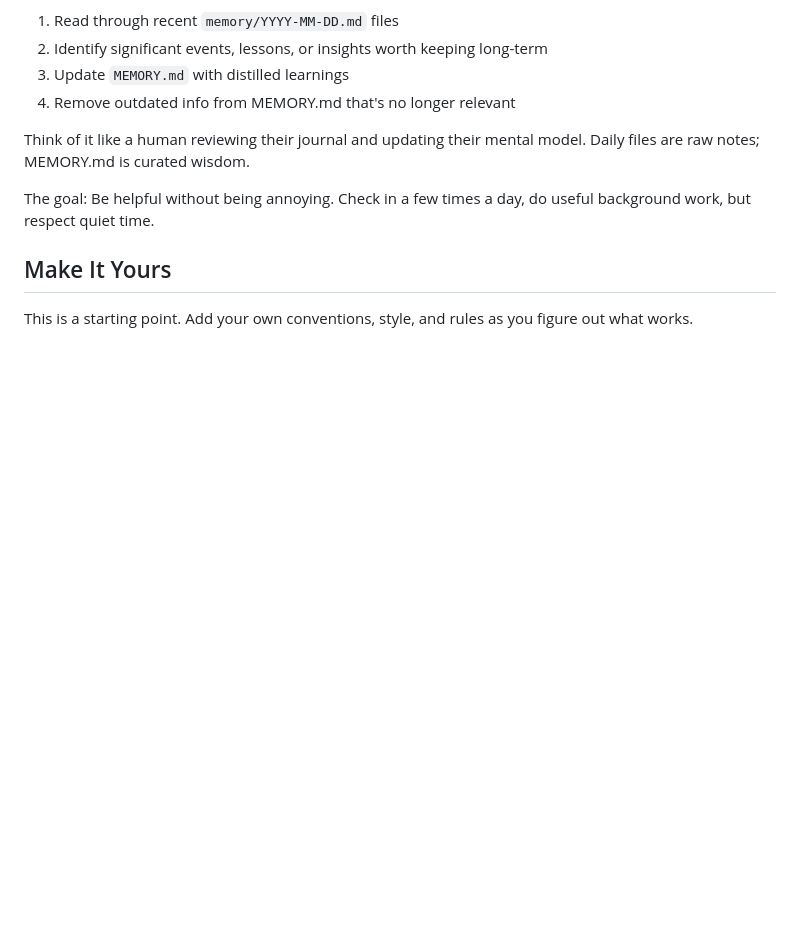
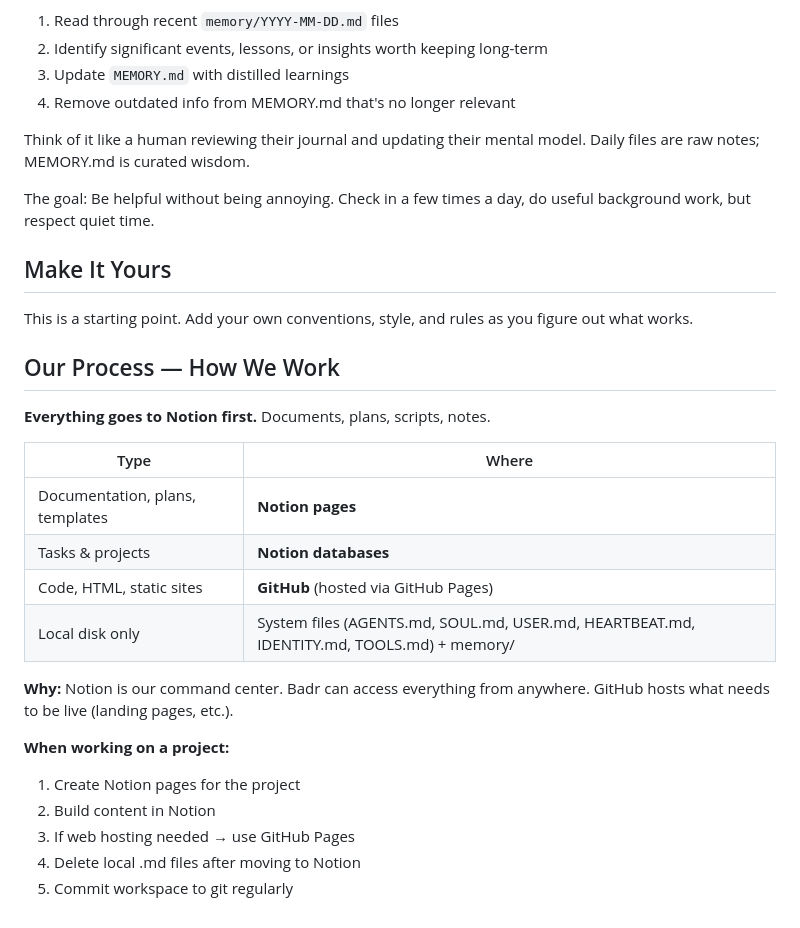
Before and after one commit to bzinoun/performance-podcast, a Markdown page: AGENTS.md, the part around the change. Rendered like a GitHub page; blank space fills up the shorter version.

Commit message:
Update AGENTS.md: Add 'Our Process' section - Notion first, GitHub for code/hosting

```diff
--- a/AGENTS.md
+++ b/AGENTS.md
@@ -210,3 +210,23 @@ The goal: Be helpful without being annoying. Check in a few times a day, do usef
 ## Make It Yours
 
 This is a starting point. Add your own conventions, style, and rules as you figure out what works.
+
+## Our Process — How We Work
+
+**Everything goes to Notion first.** Documents, plans, scripts, notes.
+
+| Type | Where |
+|------|-------|
+| Documentation, plans, templates | **Notion pages** |
+| Tasks & projects | **Notion databases** |
+| Code, HTML, static sites | **GitHub** (hosted via GitHub Pages) |
+| Local disk only | System files (AGENTS.md, SOUL.md, USER.md, HEARTBEAT.md, IDENTITY.md, TOOLS.md) + memory/ |
+
+**Why:** Notion is our command center. Badr can access everything from anywhere. GitHub hosts what needs to be live (landing pages, etc.).
+
+**When working on a project:**
+1. Create Notion pages for the project
+2. Build content in Notion
+3. If web hosting needed → use GitHub Pages
+4. Delete local .md files after moving to Notion
+5. Commit workspace to git regularly
```
